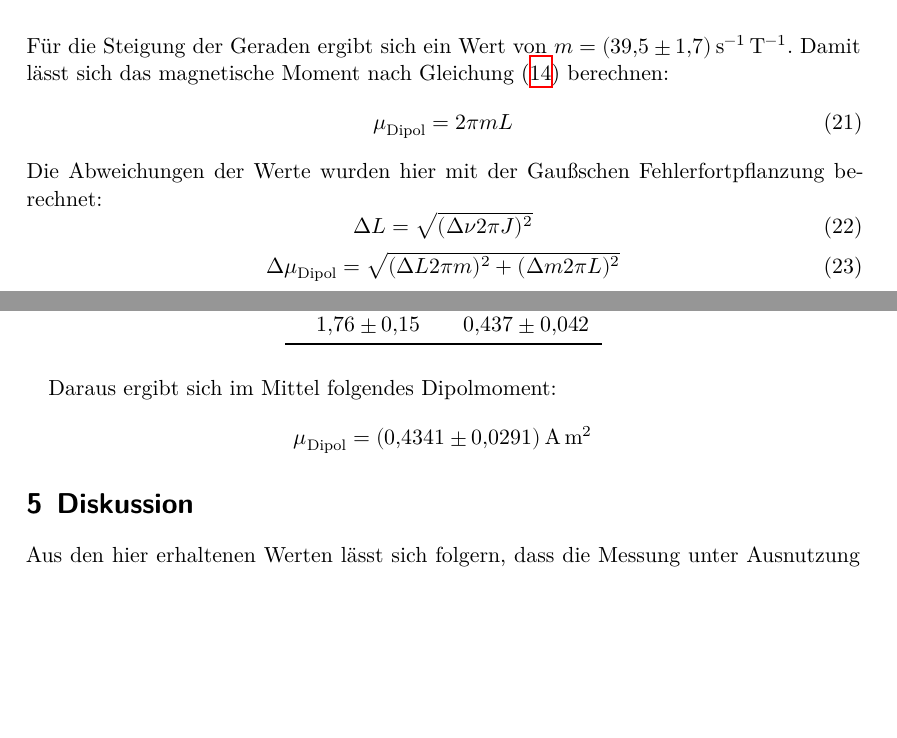
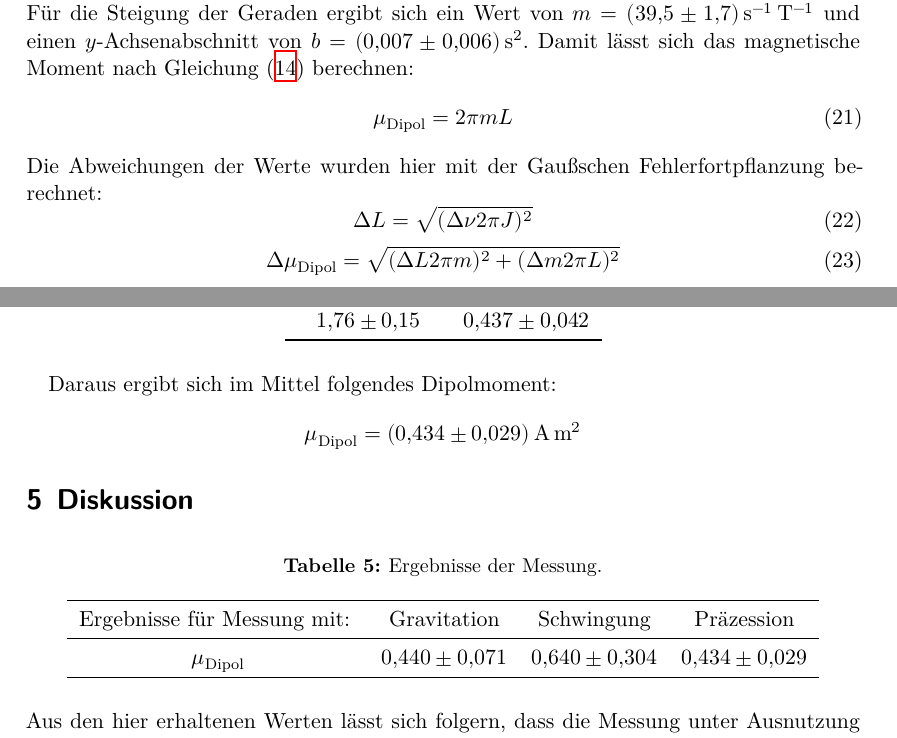
Before and after one commit to piethoff/v105, a LaTeX document (main.tex, which reads content/auswertung.tex, content/diskussion.tex): two parts of pages 8 and 9 of 10, joined at a grey line, cut so that both start at the same text, the shorter picture padded with empty space. Compiled offline with XeLaTeX.

Commit message:
corrected

```diff
--- a/content/auswertung.tex
+++ b/content/auswertung.tex
@@ -128,10 +130,11 @@ Zusätzlich wurde eine Regressionsgerade aufgetragen.
 \begin{figure}[H]
   \centering
   \includegraphics{build/praez.pdf}
-  \caption{.}
+  \caption{$B$ aufgetragen gegen $1/T$.}
   \label{fig:praez}
 \end{figure}
-\noindent Für die Steigung der Geraden ergibt sich ein Wert von $m=\SI[per-mode=reciprocal]{39.5\pm1.7}{\per\second\per\tesla}$.
+\noindent Die Ausgleichsgerade wurde mit Python/SciPy nach der Funktion $f(x)=mx+b$ erstellt.
+\noindent Für die Steigung der Geraden ergibt sich ein Wert von $m=\SI[per-mode=reciprocal]{39.5\pm1.7}{\per\second\per\tesla}$ und einen $y$-Achsenabschnitt von $b=\SI{0.007\pm0.006}{\second\squared}$.
 Damit lässt sich das magnetische Moment nach Gleichung \eqref{eq:praez} berechnen:
 \begin{equation}
      \mu_\text{Dipol}= 2\pi m L
@@ -166,5 +169,5 @@ Die Abweichungen der Werte wurden hier mit der Gaußschen Fehlerfortpflanzung be
 \end{table}
 Daraus ergibt sich im Mittel folgendes Dipolmoment:
 \begin{equation*}
-  {\mu}_\text{Dipol}= \SI{0.4341\pm 0.0291}{\ampere\meter\squared}
+  {\mu}_\text{Dipol}= \SI{0.434\pm 0.029}{\ampere\meter\squared}
 \end{equation*}
--- a/content/diskussion.tex
+++ b/content/diskussion.tex
@@ -1,6 +1,18 @@
 \section{Diskussion}
 \label{sec:Diskussion}
-Aus den hier erhaltenen Werten lässt sich folgern, dass die Messung unter Ausnutzung der Gravitation und die Messung über die Präzession am geeignetsten sind.
+\begin{table}
+  \caption{Ergebnisse der Messung.}
+  \centering
+  \sisetup{table-format=1.3(4)}
+  \begin{tabular}{cSSS}
+    \toprule
+    {Ergebnisse für Messung mit: } & {Gravitation} & {Schwingung} & {Präzession}\\
+    \midrule
+    {$\mu_\text{Dipol}$} & 0.440\pm0.071 & 0.640\pm0.304 & 0.434\pm0.029 \\
+    \bottomrule
+  \end{tabular}
+\end{table}
+\noindent Aus den hier erhaltenen Werten lässt sich folgern, dass die Messung unter Ausnutzung der Gravitation und die Messung über die Präzession am geeignetsten sind.
 Ihre Ungenauigkeiten befinden sich in der gleichen Größenordnung und die Werte liegen nah beieinander.
 Bei der Messung über die Präzession sind jedoch viele systematische Fehlerquellen enthalten.
 Deshalb ist die Aussagekraft des so bestimmten Werts fragwürdig.
```
Also changed, not shown: content/auswertung.tex (12 more changed lines).
